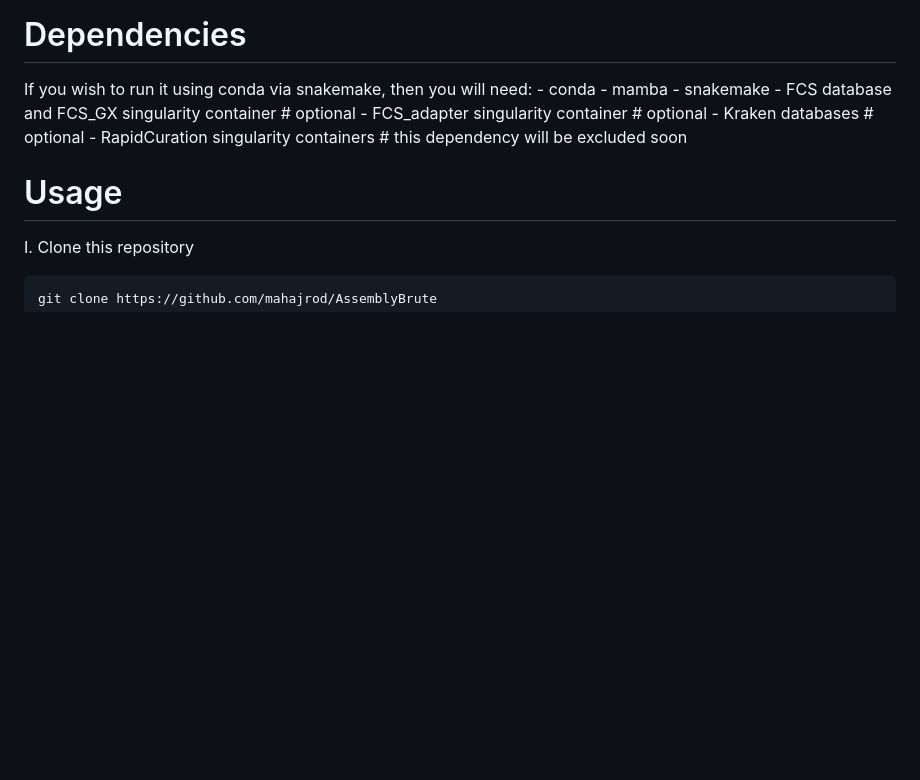
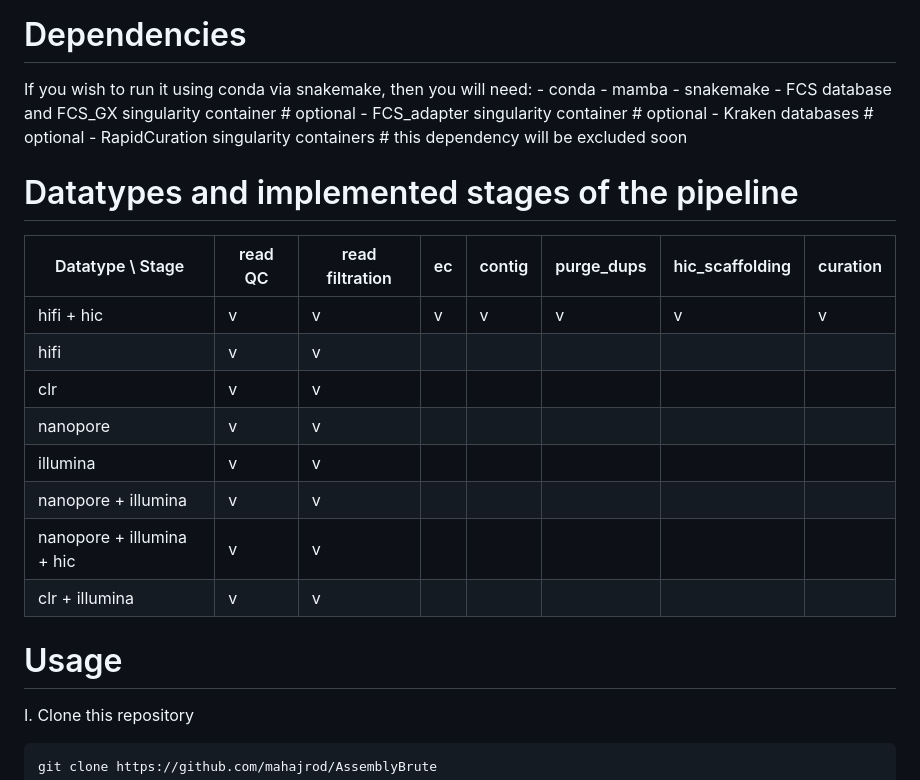
Before and after one commit to mahajrod/AssemblyBrute, a Markdown page: README.md, the part around the change. Rendered like a GitHub page; blank space fills up the shorter version.

Commit message:
Initial commit

```diff
--- a/README.md
+++ b/README.md
@@ -13,6 +13,19 @@ If you wish to run it using conda via snakemake, then you will need:
     - FCS_adapter singularity container                  # optional
     - Kraken databases                                   # optional
     - RapidCuration singularity containers               # this dependency will be excluded soon
+
+# Datatypes and implemented stages of the pipeline
+| Datatype \ Stage | read QC | read filtration | ec | contig | purge_dups | hic_scaffolding | curation |
+| ---------------- | ------- | --------------- | -- | ------ | ---------- | --------------- | -------- |
+| hifi + hic | v | v | v | v | v | v | v |
+| hifi | v | v |  |  |  |  |  |
+| clr | v | v |  |  |  |  |  |
+| nanopore | v | v |  |  |  |  |  |
+| illumina | v | v |  |  |  |  |  |
+| nanopore + illumina | v | v |  |  |  |  |  |
+| nanopore + illumina + hic | v | v |  |  |  |  |  |
+| clr + illumina | v | v |  |  |  |  |  |
+
 
 # Usage
 I. Clone this repository
```
